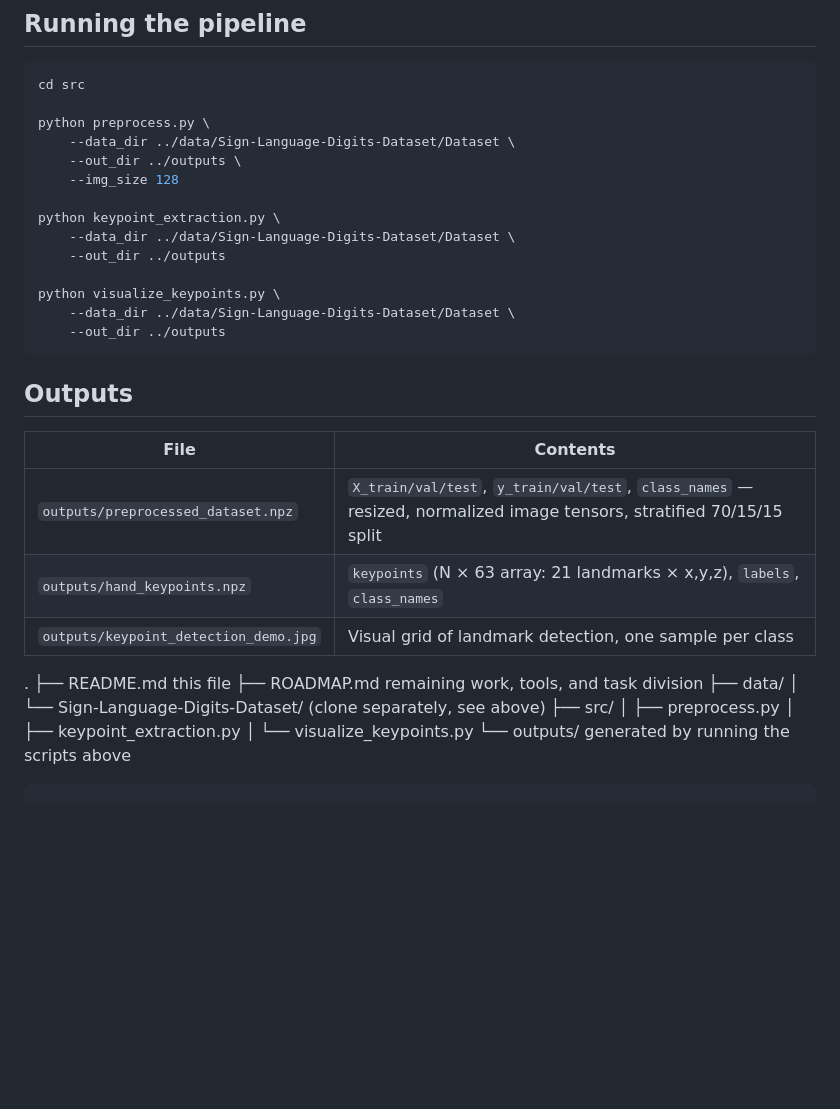
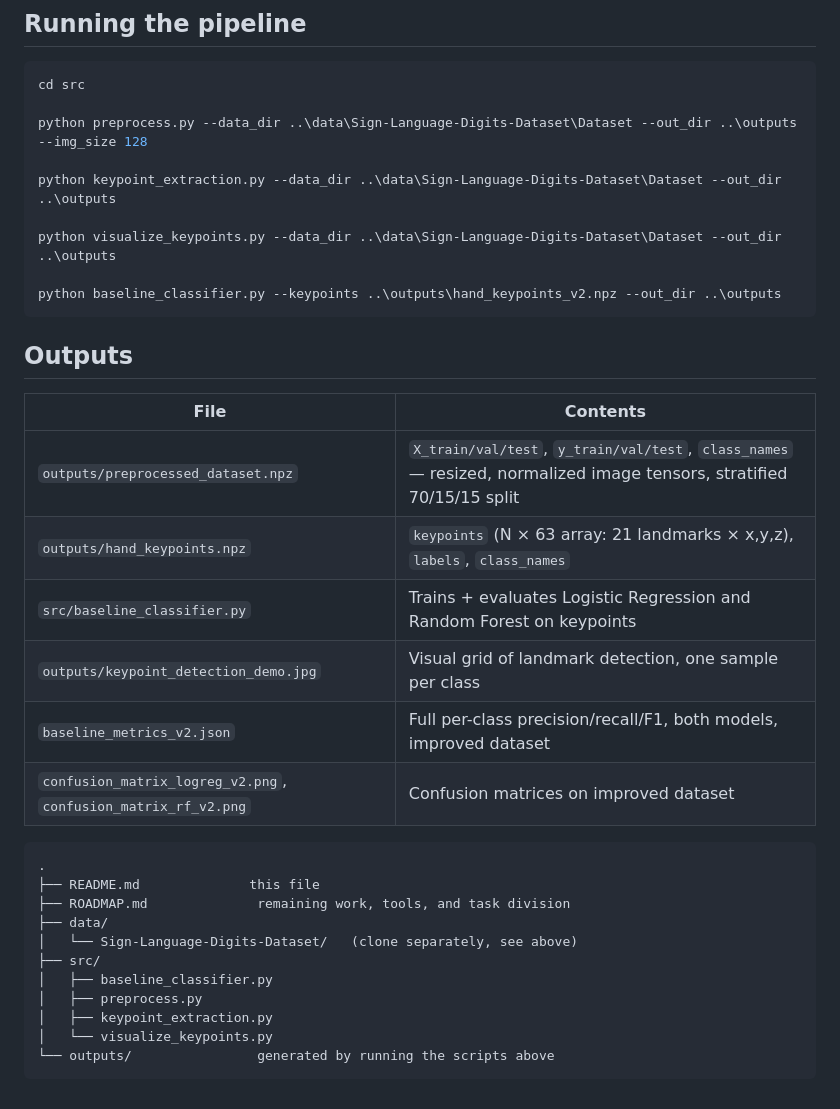
Before and after one commit to Aedo119/SignVision-Sign-Language-Translation, a Markdown page: README.md, the part around the change. GitHub-like rendering; blank space fills up the shorter version.

````diff
--- a/README.md
+++ b/README.md
@@ -111,18 +111,13 @@ cd ..
 ```bash
 cd src
 
-python preprocess.py \
-    --data_dir ../data/Sign-Language-Digits-Dataset/Dataset \
-    --out_dir ../outputs \
-    --img_size 128
+python preprocess.py --data_dir ..\data\Sign-Language-Digits-Dataset\Dataset --out_dir ..\outputs --img_size 128
 
-python keypoint_extraction.py \
-    --data_dir ../data/Sign-Language-Digits-Dataset/Dataset \
-    --out_dir ../outputs
+python keypoint_extraction.py --data_dir ..\data\Sign-Language-Digits-Dataset\Dataset --out_dir ..\outputs
 
-python visualize_keypoints.py \
-    --data_dir ../data/Sign-Language-Digits-Dataset/Dataset \
-    --out_dir ../outputs
+python visualize_keypoints.py --data_dir ..\data\Sign-Language-Digits-Dataset\Dataset --out_dir ..\outputs
+
+python baseline_classifier.py --keypoints ..\outputs\hand_keypoints_v2.npz --out_dir ..\outputs
 ```
 
 ## Outputs
@@ -131,14 +126,19 @@ python visualize_keypoints.py \
 |---|---|
 | `outputs/preprocessed_dataset.npz` | `X_train/val/test`, `y_train/val/test`, `class_names` — resized, normalized image tensors, stratified 70/15/15 split |
 | `outputs/hand_keypoints.npz` | `keypoints` (N × 63 array: 21 landmarks × x,y,z), `labels`, `class_names` |
+| `src/baseline_classifier.py` | Trains + evaluates Logistic Regression and Random Forest on keypoints |
 | `outputs/keypoint_detection_demo.jpg` | Visual grid of landmark detection, one sample per class |
+| `baseline_metrics_v2.json` | Full per-class precision/recall/F1, both models, improved dataset |
+| `confusion_matrix_logreg_v2.png`, `confusion_matrix_rf_v2.png` | Confusion matrices on improved dataset |
 
+```
 .
 ├── README.md              this file
 ├── ROADMAP.md              remaining work, tools, and task division
 ├── data/
 │   └── Sign-Language-Digits-Dataset/   (clone separately, see above)
 ├── src/
+│   ├── baseline_classifier.py
 │   ├── preprocess.py
 │   ├── keypoint_extraction.py
 │   └── visualize_keypoints.py
````
